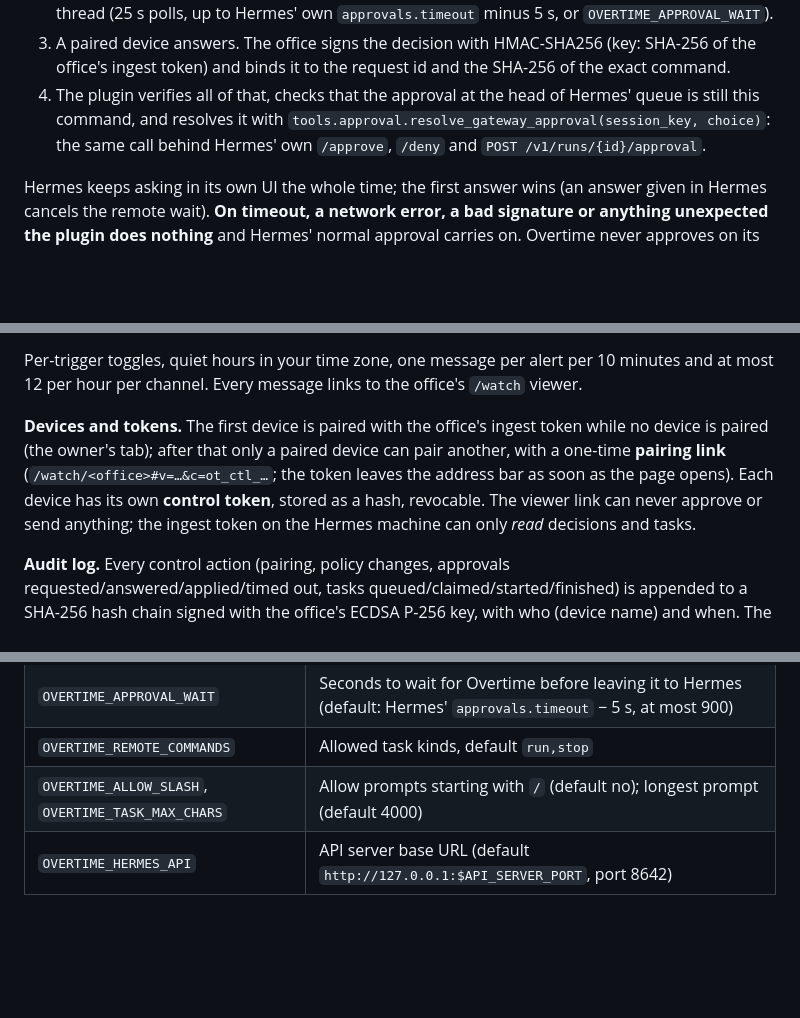
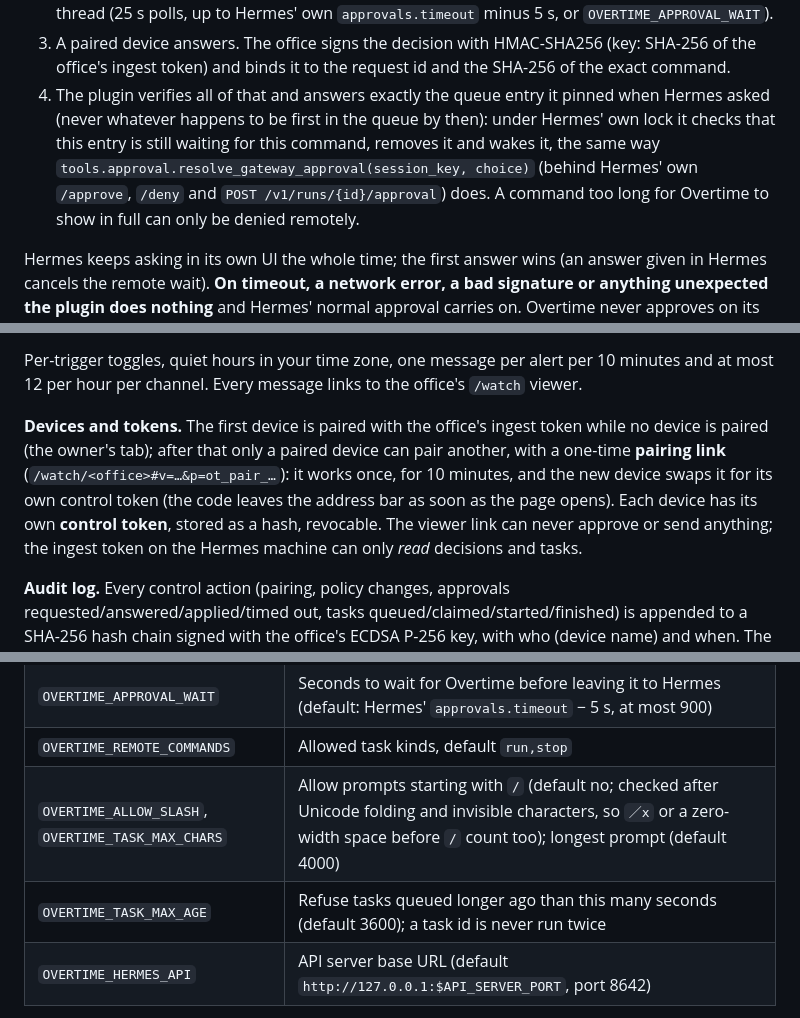
Before and after one commit to vhmns14/overtime, a Markdown page: README.md, 3 parts joined by grey strips. GitHub-like rendering; blank space fills up the shorter version.

Commit message:
Docs: one-time pairing links, pinned approval resolve, task max age, loopback-only compose port

```diff
--- a/README.md
+++ b/README.md
@@ -90,7 +90,7 @@ Off by default. Turn it on per office in **Remote control**, and on the Hermes m
 1. Hermes' gateway queues the approval, fires the `pre_approval_request` hook and blocks the agent thread until someone answers (`tools/approval.py`).
 2. The plugin registers that request with your office and long-polls for an answer in a background thread (25 s polls, up to Hermes' own `approvals.timeout` minus 5 s, or `OVERTIME_APPROVAL_WAIT`).
 3. A paired device answers. The office signs the decision with HMAC-SHA256 (key: SHA-256 of the office's ingest token) and binds it to the request id and the SHA-256 of the exact command.
-4. The plugin verifies all of that, checks that the approval at the head of Hermes' queue is still this command, and resolves it with `tools.approval.resolve_gateway_approval(session_key, choice)`: the same call behind Hermes' own `/approve`, `/deny` and `POST /v1/runs/{id}/approval`.
+4. The plugin verifies all of that and answers exactly the queue entry it pinned when Hermes asked (never whatever happens to be first in the queue by then): under Hermes' own lock it checks that this entry is still waiting for this command, removes it and wakes it, the same way `tools.approval.resolve_gateway_approval(session_key, choice)` (behind Hermes' own `/approve`, `/deny` and `POST /v1/runs/{id}/approval`) does. A command too long for Overtime to show in full can only be denied remotely.
 
 Hermes keeps asking in its own UI the whole time; the first answer wins (an answer given in Hermes cancels the remote wait). **On timeout, a network error, a bad signature or anything unexpected the plugin does nothing** and Hermes' normal approval carries on. Overtime never approves on its own, never offers *always* (permanent allowlist entries stay a local decision), and CLI sessions stay in the terminal: the CLI prompt reads stdin and has no remote resolver in 0.19.
 
@@ -102,7 +102,7 @@ Hermes keeps asking in its own UI the whole time; the first answer wins (an answ
 
 Per-trigger toggles, quiet hours in your time zone, one message per alert per 10 minutes and at most 12 per hour per channel. Every message links to the office's `/watch` viewer.
 
-**Devices and tokens.** The first device is paired with the office's ingest token while no device is paired (the owner's tab); after that only a paired device can pair another, with a one-time **pairing link** (`/watch/<office>#v=…&c=ot_ctl_…`; the token leaves the address bar as soon as the page opens). Each device has its own **control token**, stored as a hash, revocable. The viewer link can never approve or send anything; the ingest token on the Hermes machine can only *read* decisions and tasks.
+**Devices and tokens.** The first device is paired with the office's ingest token while no device is paired (the owner's tab); after that only a paired device can pair another, with a one-time **pairing link** (`/watch/<office>#v=…&p=ot_pair_…`): it works once, for 10 minutes, and the new device swaps it for its own control token (the code leaves the address bar as soon as the page opens). Each device has its own **control token**, stored as a hash, revocable. The viewer link can never approve or send anything; the ingest token on the Hermes machine can only *read* decisions and tasks.
 
 **Audit log.** Every control action (pairing, policy changes, approvals requested/answered/applied/timed out, tasks queued/claimed/started/finished) is appended to a SHA-256 hash chain signed with the office's ECDSA P-256 key, with who (device name) and when. The settings screen verifies the whole chain in your browser.
 
@@ -124,7 +124,8 @@ hermes gateway run              # or restart your gateway service; `hermes overt
 | `OVERTIME_REMOTE_APPROVAL`, `OVERTIME_REMOTE_TASKS` | `1` to opt in (default off; without them the plugin stays observer-only and the control module is not even loaded) |
 | `OVERTIME_APPROVAL_WAIT` | Seconds to wait for Overtime before leaving it to Hermes (default: Hermes' `approvals.timeout` − 5 s, at most 900) |
 | `OVERTIME_REMOTE_COMMANDS` | Allowed task kinds, default `run,stop` |
-| `OVERTIME_ALLOW_SLASH`, `OVERTIME_TASK_MAX_CHARS` | Allow prompts starting with `/` (default no); longest prompt (default 4000) |
+| `OVERTIME_ALLOW_SLASH`, `OVERTIME_TASK_MAX_CHARS` | Allow prompts starting with `/` (default no; checked after Unicode folding and invisible characters, so `／x` or a zero-width space before `/` count too); longest prompt (default 4000) |
+| `OVERTIME_TASK_MAX_AGE` | Refuse tasks queued longer ago than this many seconds (default 3600); a task id is never run twice |
 | `OVERTIME_HERMES_API` | API server base URL (default `http://127.0.0.1:$API_SERVER_PORT`, port 8642) |
 
 Enabling remote approval sends the approval's command text (already redacted by Hermes) to your office whatever the privacy level, since you cannot approve what you cannot see.
```
Also changed, not shown: other parts of README.md (+1 -0 lines), docs/EVENTS.md (+9 -5 lines), docs/SELF_HOST.md (+6 -3 lines).
